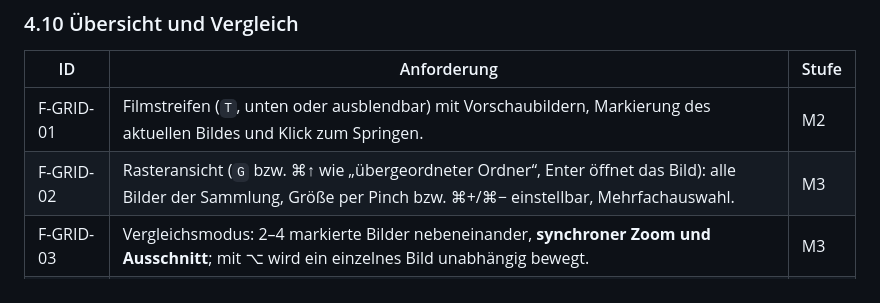
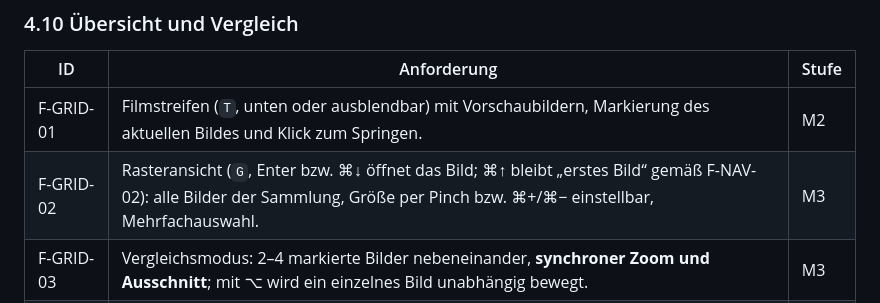
Before and after one commit to brokoskokoli/lumaflip, a Markdown page: SPEC.md, the part around the change. Rendered like a GitHub page.

Commit message:
SPEC: Raster per G, ⌘↑ bleibt erstes Bild (Konflikt F-GRID-02/F-NAV-02)

```diff
--- a/SPEC.md
+++ b/SPEC.md
@@ -224,7 +224,7 @@ Ziel: **So viele Formate wie möglich, ohne Nachinstallation.** Die Formate werd
 | ID | Anforderung | Stufe |
 |---|---|---|
 | F-GRID-01 | Filmstreifen (`T`, unten oder ausblendbar) mit Vorschaubildern, Markierung des aktuellen Bildes und Klick zum Springen. | M2 |
-| F-GRID-02 | Rasteransicht (`G` bzw. ⌘↑ wie „übergeordneter Ordner“, Enter öffnet das Bild): alle Bilder der Sammlung, Größe per Pinch bzw. ⌘+/⌘− einstellbar, Mehrfachauswahl. | M3 |
+| F-GRID-02 | Rasteransicht (`G`, Enter bzw. ⌘↓ öffnet das Bild; ⌘↑ bleibt „erstes Bild“ gemäß F-NAV-02): alle Bilder der Sammlung, Größe per Pinch bzw. ⌘+/⌘− einstellbar, Mehrfachauswahl. | M3 |
 | F-GRID-03 | Vergleichsmodus: 2–4 markierte Bilder nebeneinander, **synchroner Zoom und Ausschnitt**; mit ⌥ wird ein einzelnes Bild unabhängig bewegt. | M3 |
 | F-GRID-04 | Differenz-Overlay bzw. Überblenden zweier Bilder. | M4 |
 
```
